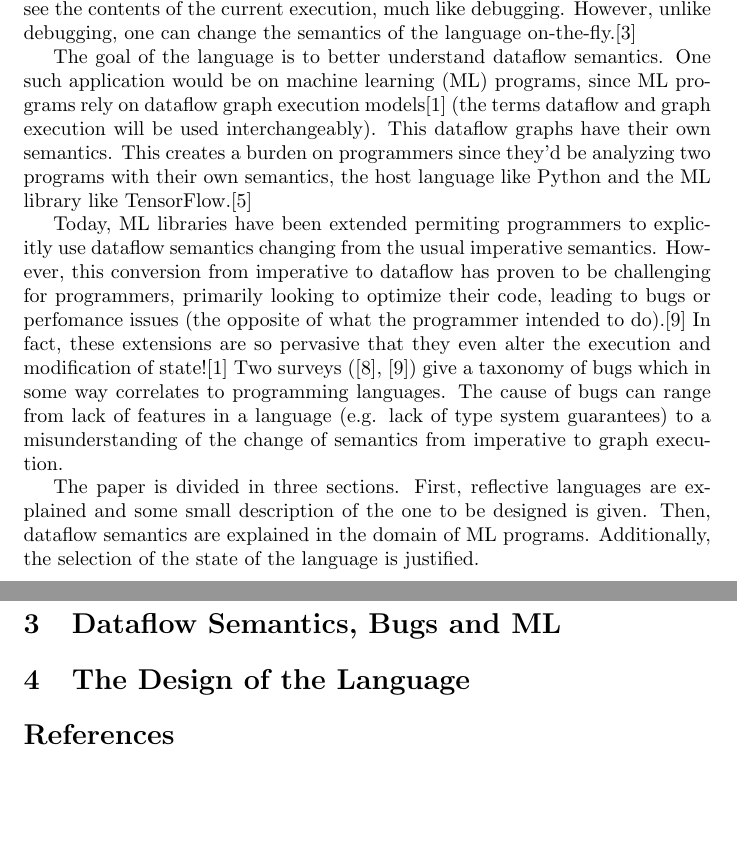
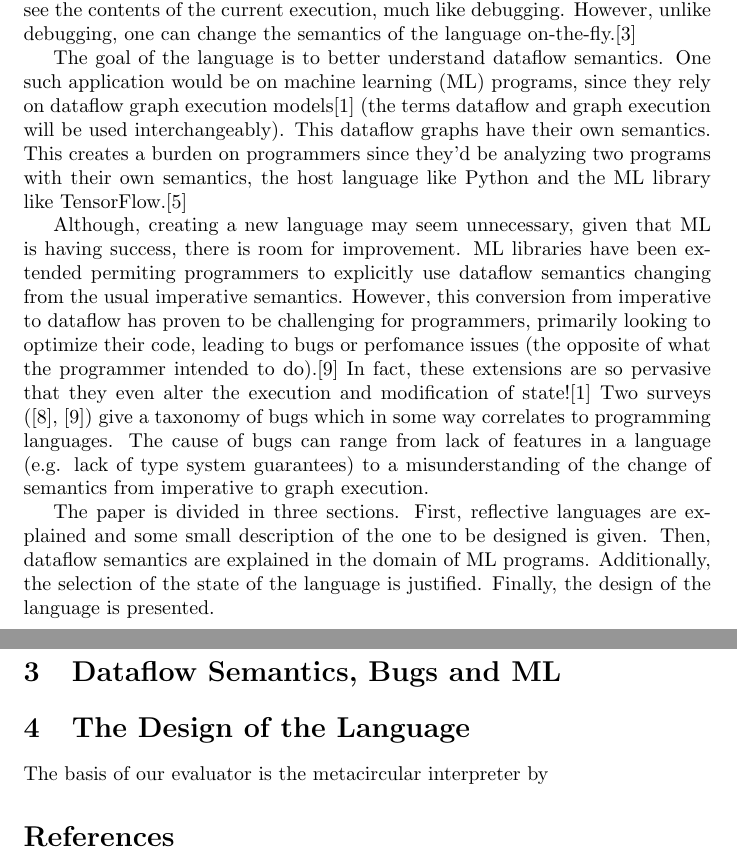
Before and after one commit to ih1d/thesis, a LaTeX document (ccom-6990/draft1.tex): two parts of pages 1 and 2 of 3, joined at a grey line, cut so that both start at the same text, the shorter picture padded with empty space. Compiled offline with pdfLaTeX.

Commit message:
started design section

```diff
--- a/ccom-6990/draft1.tex
+++ b/ccom-6990/draft1.tex
@@ -20,26 +20,26 @@ allow a programmer to see the contents of the current execution, much like debug
 unlike debugging, one can change the semantics of the language on-the-fly.\cite{duplication}
 
 The goal of the language is to better understand dataflow semantics. One such application would be on
-machine learning (ML) programs, since ML programs rely on dataflow graph execution models\cite{tfmodel}
+machine learning (ML) programs, since they rely on dataflow graph execution models\cite{tfmodel}
 (the terms dataflow and graph execution will be used interchangeably). This dataflow graphs have their
 own semantics. This creates a burden on programmers since they'd be analyzing two programs with their
 own semantics, the host language like Python and the ML library like TensorFlow.\cite{omlpl}
 
-Today, ML libraries have been extended permiting programmers to explicitly use dataflow semantics
-changing from the usual imperative semantics. However, this conversion from imperative to dataflow
-has proven to be challenging for programmers, primarily looking to optimize their code, leading
+Although, creating a new language may seem unnecessary, given that ML is having success, there is
+room for improvement. ML libraries have been extended permiting programmers to explicitly use dataflow
+semantics changing from the usual imperative semantics. However, this conversion from imperative to
+dataflow has proven to be challenging for programmers, primarily looking to optimize their code, leading
 to bugs or perfomance issues (the opposite of what the programmer intended to do).\cite{imptograph}
-In fact, these extensions are so pervasive that they even alter the execution and
-modification of state!\cite{tfmodel} Two surveys (\cite{impact}, \cite{imptograph}) give a taxonomy
-of bugs which in some way correlates to programming languages. The cause of bugs can range from
-lack of features in a language (e.g. lack of type system guarantees) to a misunderstanding of the
-change of semantics from imperative to graph execution.
-
+In fact, these extensions are so pervasive that they even alter the execution and modification of
+state!\cite{tfmodel} Two surveys (\cite{impact}, \cite{imptograph}) give a taxonomy of bugs which in some
+way correlates to programming languages. The cause of bugs can range from lack of features in a language
+(e.g. lack of type system guarantees) to a misunderstanding of the  change of semantics from imperative to
+graph execution.
 
 The paper is divided in three sections. First, reflective languages are explained and some
 small description of the one to be designed is given. Then, dataflow semantics are explained
 in the domain of ML programs. Additionally, the selection of the state of the language is
-justified.
+justified. Finally, the design of the language is presented.
 
 \section{Reflective languages}
 
@@ -65,7 +65,7 @@ reflective language, and manipulating the store of the language in creative ways
 \section{Dataflow Semantics, Bugs and ML}
 
 \section{The Design of the Language}
-
+The basis of our evaluator is the metacircular interpreter by
 \bibliography{refs}
 \bibliographystyle{plain}
 \end{document}
```
Also changed, not shown: ccom-6990/draft1.pdf.
